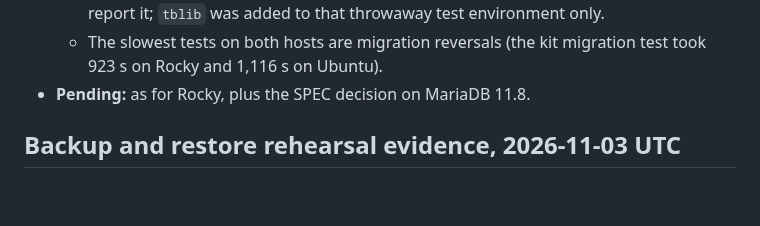
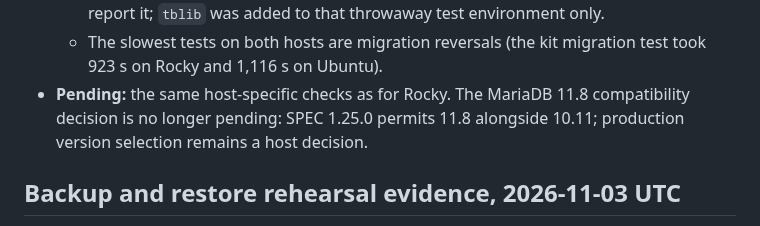
Before and after one commit to JustApu/CheckYourAmbulance, a Markdown page: docs/deployment-runbook.md, the part around the change. Rendered like a GitHub page; blank space fills up the shorter version.

Commit message:
Correct stale deployment rehearsal status
SPEC 1.25.0 now allows MariaDB 11.8, so the Ubuntu rehearsal pending note should track only the host-specific checks that remain.

```diff
--- a/docs/deployment-runbook.md
+++ b/docs/deployment-runbook.md
@@ -833,7 +833,9 @@ Results:
     throwaway test environment only.
   - The slowest tests on both hosts are migration reversals (the kit migration test took 923 s
     on Rocky and 1,116 s on Ubuntu).
-- **Pending:** as for Rocky, plus the SPEC decision on MariaDB 11.8.
+- **Pending:** the same host-specific checks as for Rocky. The MariaDB 11.8
+  compatibility decision is no longer pending: SPEC 1.25.0 permits 11.8
+  alongside 10.11; production version selection remains a host decision.
 
 ## Backup and restore rehearsal evidence, 2026-11-03 UTC
 
```
Also changed, not shown: AGENTS.md (+1 -1 lines).
